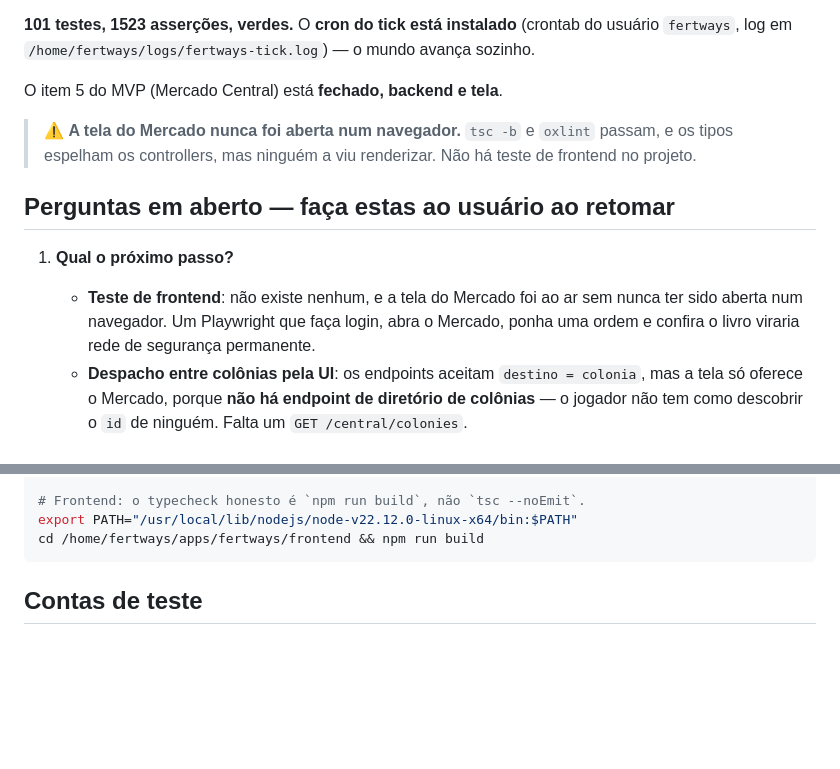
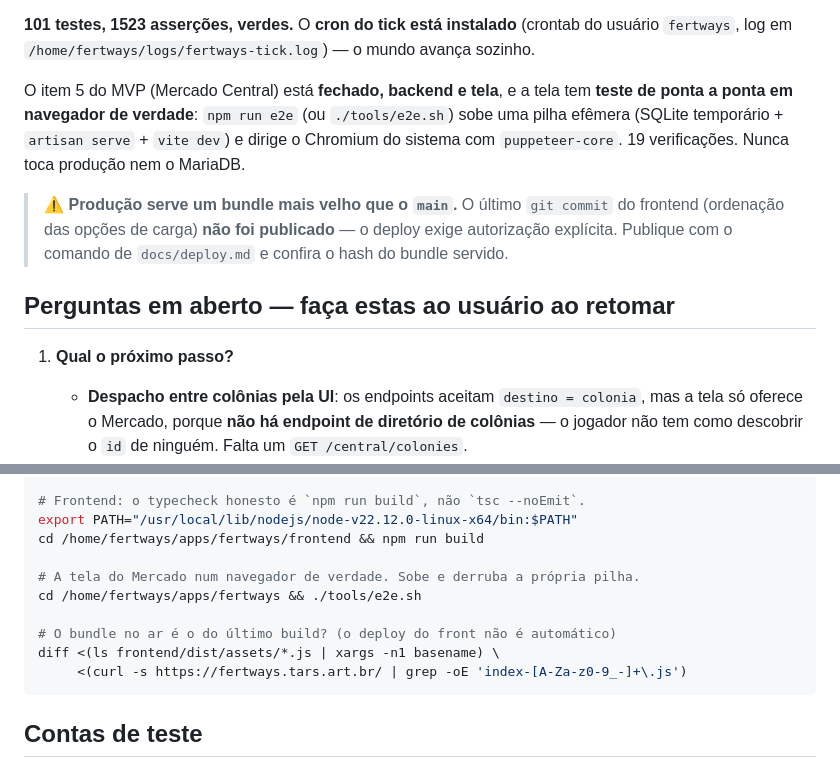
Before and after one commit to fbfert/fertways, a Markdown page: docs/RETOMAR.md, 2 parts joined by grey strips. GitHub-like rendering; blank space fills up the shorter version.

Commit message:
docs: e2e da tela no RETOMAR, e como conferir se o bundle no ar é o do build
Co-Authored-By: Claude Opus 4.8 (1M context) <noreply@anthropic.com>

````diff
--- a/docs/RETOMAR.md
+++ b/docs/RETOMAR.md
@@ -32,17 +32,18 @@ O MVP tem, funcionando e no ar em `https://fertways.tars.art.br`:
 **101 testes, 1523 asserções, verdes.** O **cron do tick está instalado** (crontab do usuário
 `fertways`, log em `/home/fertways/logs/fertways-tick.log`) — o mundo avança sozinho.
 
-O item 5 do MVP (Mercado Central) está **fechado, backend e tela**.
+O item 5 do MVP (Mercado Central) está **fechado, backend e tela**, e a tela tem **teste de ponta
+a ponta em navegador de verdade**: `npm run e2e` (ou `./tools/e2e.sh`) sobe uma pilha efêmera
+(SQLite temporário + `artisan serve` + `vite dev`) e dirige o Chromium do sistema com
+`puppeteer-core`. 19 verificações. Nunca toca produção nem o MariaDB.
 
-> ⚠️ **A tela do Mercado nunca foi aberta num navegador.** `tsc -b` e `oxlint` passam, e os tipos
-> espelham os controllers, mas ninguém a viu renderizar. Não há teste de frontend no projeto.
+> ⚠️ **Produção serve um bundle mais velho que o `main`.** O último `git commit` do frontend
+> (ordenação das opções de carga) **não foi publicado** — o deploy exige autorização explícita.
+> Publique com o comando de `docs/deploy.md` e confira o hash do bundle servido.
 
 ## Perguntas em aberto — faça estas ao usuário ao retomar
 
 1. **Qual o próximo passo?**
-   - **Teste de frontend**: não existe nenhum, e a tela do Mercado foi ao ar sem nunca ter sido
-     aberta num navegador. Um Playwright que faça login, abra o Mercado, ponha uma ordem e confira
-     o livro viraria rede de segurança permanente.
    - **Despacho entre colônias pela UI**: os endpoints aceitam `destino = colonia`, mas a tela só
      oferece o Mercado, porque **não há endpoint de diretório de colônias** — o jogador não tem
      como descobrir o `id` de ninguém. Falta um `GET /central/colonies`.
@@ -104,6 +105,13 @@ tail -3 /home/fertways/logs/fertways-tick.log
 # Frontend: o typecheck honesto é `npm run build`, não `tsc --noEmit`.
 export PATH="/usr/local/lib/nodejs/node-v22.12.0-linux-x64/bin:$PATH"
 cd /home/fertways/apps/fertways/frontend && npm run build
+
+# A tela do Mercado num navegador de verdade. Sobe e derruba a própria pilha.
+cd /home/fertways/apps/fertways && ./tools/e2e.sh
+
+# O bundle no ar é o do último build? (o deploy do front não é automático)
+diff <(ls frontend/dist/assets/*.js | xargs -n1 basename) \
+     <(curl -s https://fertways.tars.art.br/ | grep -oE 'index-[A-Za-z0-9_-]+\.js')
 ```
 
 ## Contas de teste
````
